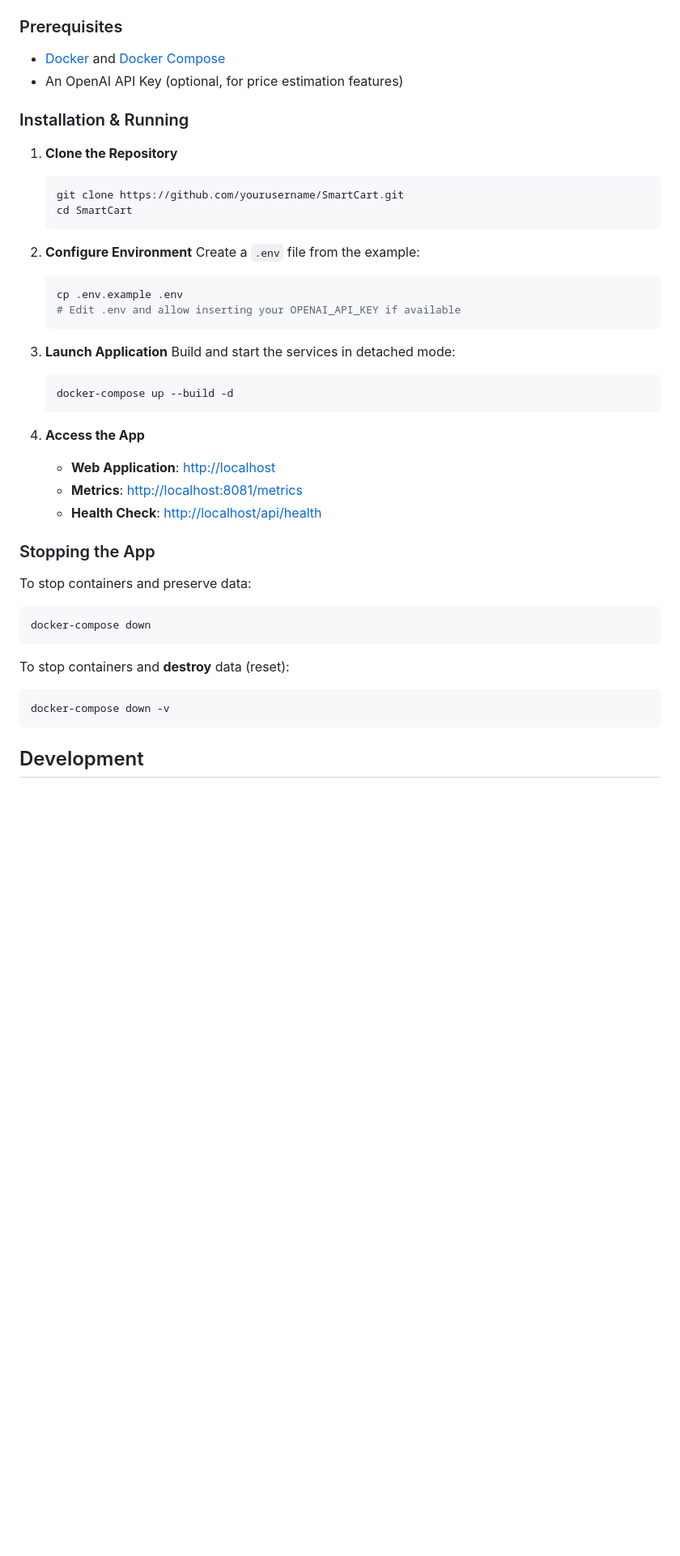
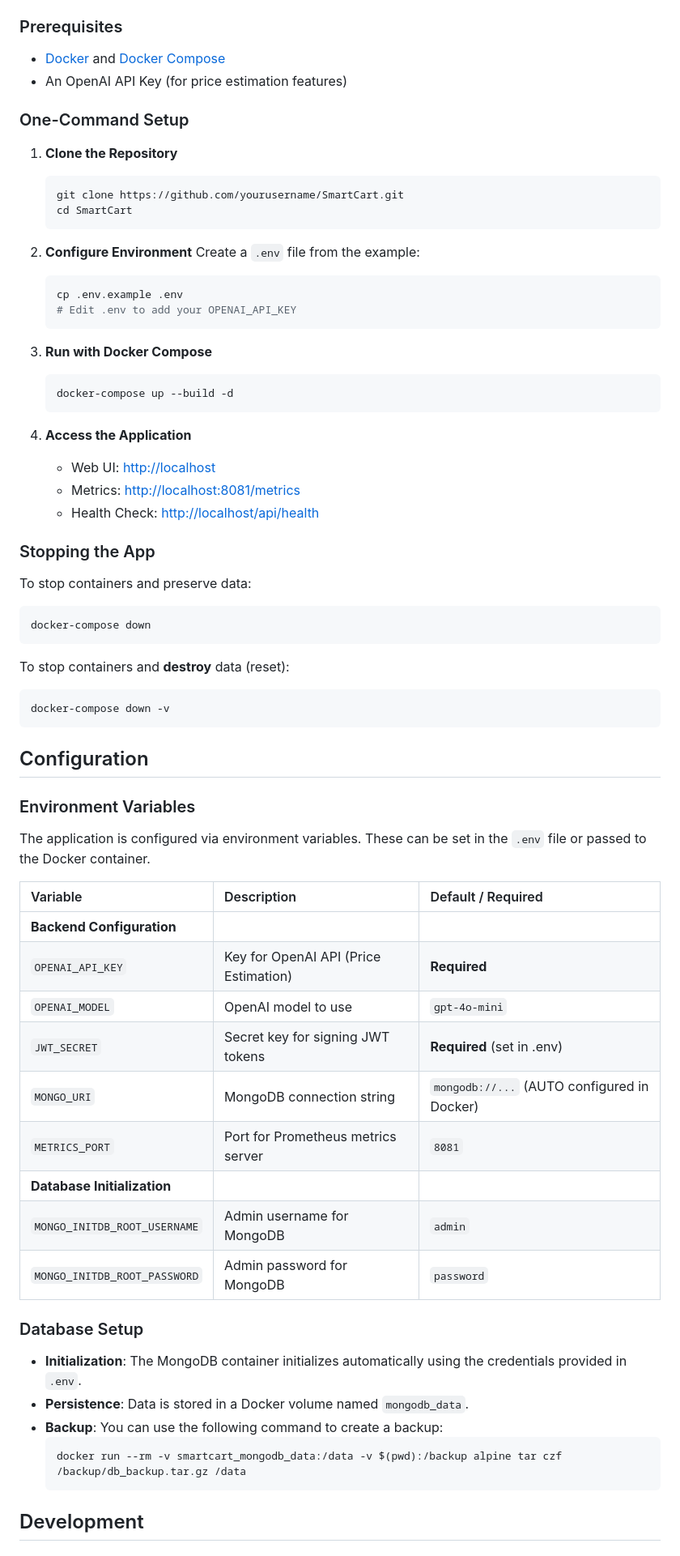
Before and after one commit to arielgabai1/SmartCart, a Markdown page: README.md, the part around one of its changes. Shown at 81% size. GitHub-like rendering; blank space fills up the shorter version.

````diff
--- a/README.md
+++ b/README.md
@@ -55,9 +55,9 @@ graph LR
 ### Prerequisites
 
 -   [Docker](https://docs.docker.com/get-docker/) and [Docker Compose](https://docs.docker.com/compose/install/)
--   An OpenAI API Key (optional, for price estimation features)
+-   An OpenAI API Key (for price estimation features)
 
-### Installation & Running
+### One-Command Setup
 
 1.  **Clone the Repository**
     ```bash
@@ -69,19 +69,18 @@ graph LR
     Create a `.env` file from the example:
     ```bash
     cp .env.example .env
-    # Edit .env and allow inserting your OPENAI_API_KEY if available
+    # Edit .env to add your OPENAI_API_KEY
     ```
 
-3.  **Launch Application**
-    Build and start the services in detached mode:
+3.  **Run with Docker Compose**
     ```bash
     docker-compose up --build -d
     ```
 
-4.  **Access the App**
-    *   **Web Application**: [http://localhost](http://localhost)
-    *   **Metrics**: [http://localhost:8081/metrics](http://localhost:8081/metrics)
-    *   **Health Check**: [http://localhost/api/health](http://localhost/api/health)
+4.  **Access the Application**
+    -   Web UI: [http://localhost](http://localhost)
+    -   Metrics: [http://localhost:8081/metrics](http://localhost:8081/metrics)
+    -   Health Check: [http://localhost/api/health](http://localhost/api/health)
 
 ### Stopping the App
 
@@ -94,6 +93,33 @@ To stop containers and **destroy** data (reset):
 ```bash
 docker-compose down -v
 ```
+
+## Configuration
+
+### Environment Variables
+
+The application is configured via environment variables. These can be set in the `.env` file or passed to the Docker container.
+
+| Variable | Description | Default / Required |
+| :--- | :--- | :--- |
+| **Backend Configuration** |
+| `OPENAI_API_KEY` | Key for OpenAI API (Price Estimation) | **Required** |
+| `OPENAI_MODEL` | OpenAI model to use | `gpt-4o-mini` |
+| `JWT_SECRET` | Secret key for signing JWT tokens | **Required** (set in .env) |
+| `MONGO_URI` | MongoDB connection string | `mongodb://...` (AUTO configured in Docker) |
+| `METRICS_PORT` | Port for Prometheus metrics server | `8081` |
+| **Database Initialization** |
+| `MONGO_INITDB_ROOT_USERNAME` | Admin username for MongoDB | `admin` |
+| `MONGO_INITDB_ROOT_PASSWORD` | Admin password for MongoDB | `password` |
+
+### Database Setup
+
+-   **Initialization**: The MongoDB container initializes automatically using the credentials provided in `.env`.
+-   **Persistence**: Data is stored in a Docker volume named `mongodb_data`.
+-   **Backup**: You can use the following command to create a backup:
+    ```bash
+    docker run --rm -v smartcart_mongodb_data:/data -v $(pwd):/backup alpine tar czf /backup/db_backup.tar.gz /data
+    ```
 
 ## Development
 
````
Also changed, not shown: other parts of README.md (+58 -21 lines).
